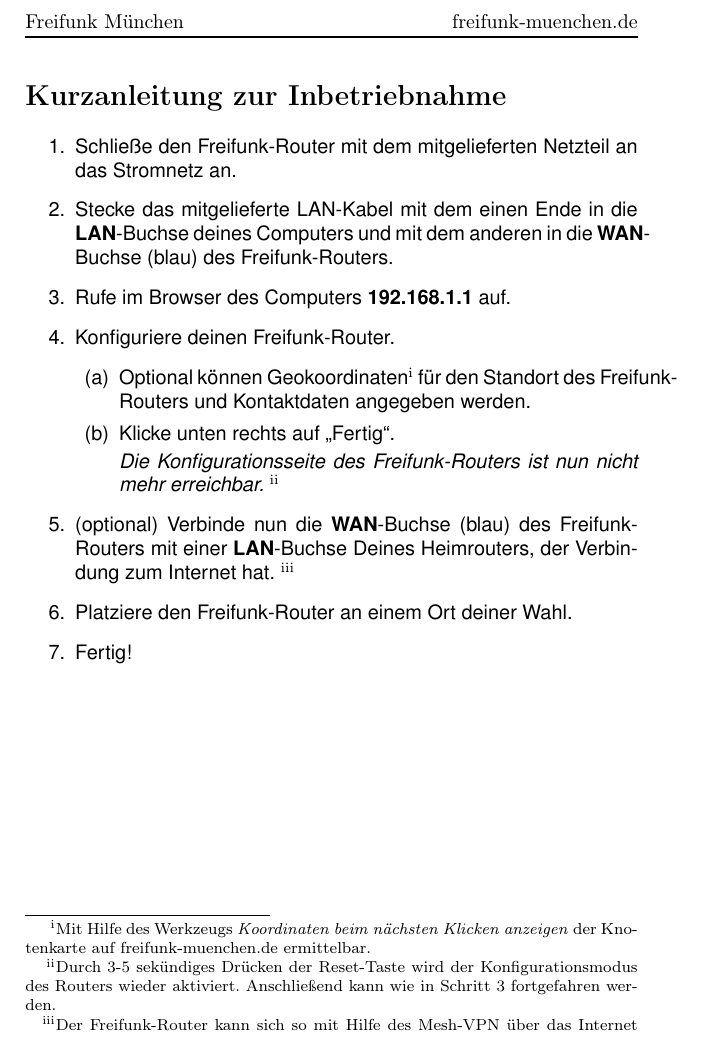
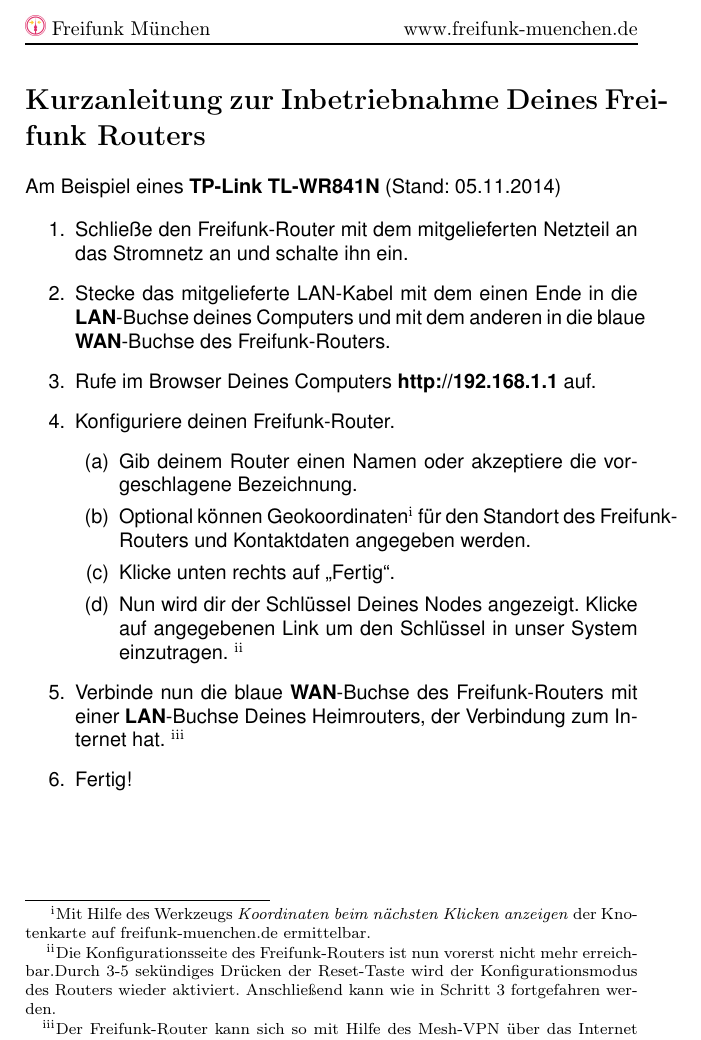
Before and after one commit to freifunkMUC/logo_merchandise_ci, a LaTeX document (anleitungen/kurzanleitung_inbetrebnahme/kurzanleitung_inbetriebnahme.tex): part of the page, cut so that both start at the same text. Compiled offline with pdfLaTeX.

Commit message:
some changes

```diff
--- a/anleitungen/kurzanleitung_inbetrebnahme/kurzanleitung_inbetriebnahme.tex
+++ b/anleitungen/kurzanleitung_inbetrebnahme/kurzanleitung_inbetriebnahme.tex
@@ -17,11 +17,12 @@
  top=20mm,%
  bottom=20mm]{geometry}
 \usepackage{fancyhdr}
+\usepackage{graphicx}
 
 \pagestyle{fancy}
 \fancyhf{}
-\rhead{freifunk-muenchen.de}
-\lhead{Freifunk München}
+\rhead{www.freifunk-muenchen.de}
+\lhead{\includegraphics[keepaspectratio=true, scale=0.05]{Ffmuc-logo-250.png} Freifunk München}
 \rfoot{Mehr Informationen zur Einrichtung unter www.freifunk-muenchen.de}
 
 \renewcommand{\headrulewidth}{1pt}
@@ -33,27 +34,33 @@
 
 \changefont{phv}{m}{n}
 
-\section*{Kurzanleitung zur Inbetriebnahme}
+
+
+\section*{Kurzanleitung zur Inbetriebnahme Deines Freifunk Routers}
+Am Beispiel eines \textbf{TP-Link TL-WR841N} (Stand: 05.11.2014)
 
 \begin{enumerate}
-\item Schließe den Freifunk-Router mit dem mitgelieferten Netzteil an das Stromnetz an.
+\item Schließe den Freifunk-Router mit dem mitgelieferten Netzteil an das
+    Stromnetz an und schalte ihn ein.
 
-\item Stecke das mitgelieferte LAN-Kabel mit dem einen Ende in die \textbf{LAN}-Buchse deines Computers und mit dem anderen in die \textbf{WAN}-Buchse (blau) des Freifunk-Routers.
+\item Stecke das mitgelieferte LAN-Kabel mit dem einen Ende in die \textbf{LAN}-Buchse deines Computers und mit dem anderen in die blaue \textbf{WAN}-Buchse des Freifunk-Routers.
 
-\item Rufe im Browser des Computers \textbf{192.168.1.1} auf. \label{webinterface}
+\item Rufe im Browser Deines Computers \textbf{http://192.168.1.1} auf. \label{webinterface}
 
 \item Konfiguriere deinen Freifunk-Router.
 \begin{enumerate}
+  \item Gib deinem Router einen Namen oder akzeptiere die vorgeschlagene Bezeichnung.
+
   \item Optional können Geokoordinaten\footnote{Mit Hilfe des Werkzeugs \textit{Koordinaten beim nächsten Klicken anzeigen} der Knotenkarte auf freifunk-muenchen.de ermittelbar.} für den Standort des Freifunk-Routers und Kontaktdaten angegeben werden.
 
-  \item Klicke unten rechts auf \glqq{}Fertig\grqq{}. \label{fertig}
+  \item Klicke unten rechts auf \glqq{}Fertig\grqq{}.
 
-  \textit{Die Konfigurationsseite des Freifunk-Routers ist nun nicht mehr erreichbar.} \footnote{Durch 3-5 sekündiges Drücken der Reset-Taste wird der Konfigurationsmodus des Routers wieder aktiviert. Anschließend kann wie in Schritt \ref{webinterface} fortgefahren werden.}
+  \item Nun wird dir der Schlüssel Deines Nodes angezeigt.
+  Klicke auf angegebenen Link um den Schlüssel in unser System einzutragen.
+  \footnote{Die Konfigurationsseite des Freifunk-Routers ist nun vorerst nicht mehr erreichbar.Durch 3-5 sekündiges Drücken der Reset-Taste wird der Konfigurationsmodus des Routers wieder aktiviert. Anschließend kann wie in Schritt \ref{webinterface} fortgefahren werden.}
 \end{enumerate}
 
-\item (optional) Verbinde nun die \textbf{WAN}-Buchse (blau) des Freifunk-Routers mit einer \textbf{LAN}-Buchse Deines Heimrouters, der Verbindung zum Internet hat. \footnote{Der Freifunk-Router kann sich so mit Hilfe des Mesh-VPN über das Internet mit dem übrigen Freifunk München Intranet verbinden.}
-
-\item Platziere den Freifunk-Router an einem Ort deiner Wahl. \label{platzieren}
+\item Verbinde nun die blaue \textbf{WAN}-Buchse des Freifunk-Routers mit einer \textbf{LAN}-Buchse Deines Heimrouters, der Verbindung zum Internet hat. \footnote{Der Freifunk-Router kann sich so mit Hilfe des Mesh-VPN über das Internet mit dem übrigen Freifunk München Intranet verbinden.}
 
 \item Fertig!
 \end{enumerate}
```
Also changed, not shown: anleitungen/kurzanleitung_inbetrebnahme/Ffmuc-logo-250.png (added), anleitungen/kurzanleitung_inbetrebnahme/kurzanleitung_inbetriebnahme.pdf (added).
